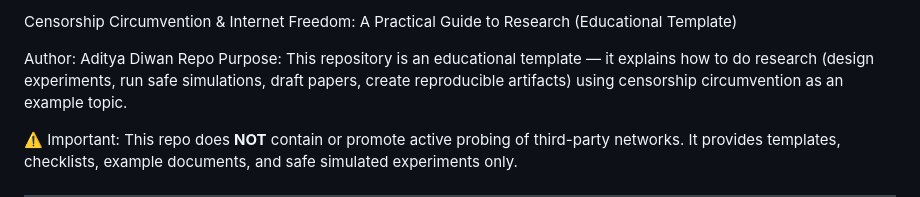
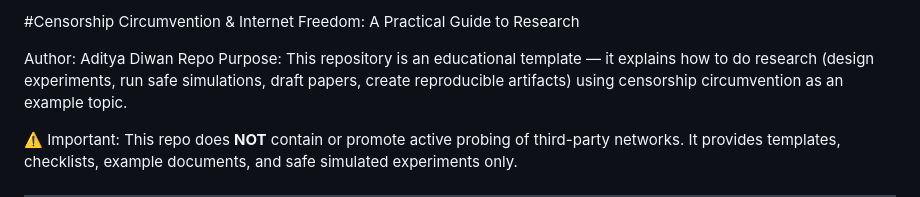
Before and after one commit to diwanaditya/Researchpaper1, a Markdown page: README.md, the part around the change. Rendered like a GitHub page.

```diff
--- a/README.md
+++ b/README.md
@@ -1,4 +1,4 @@
-Censorship Circumvention & Internet Freedom: A Practical Guide to Research (Educational Template)
+#Censorship Circumvention & Internet Freedom: A Practical Guide to Research
 
 Author: Aditya Diwan
 Repo Purpose: This repository is an educational template — it explains how to do research (design experiments, run safe simulations, draft papers, create reproducible artifacts) using censorship circumvention as an example topic.
```
